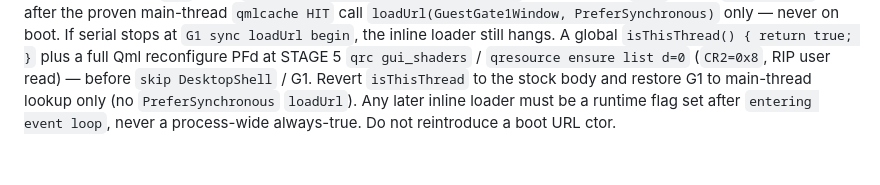
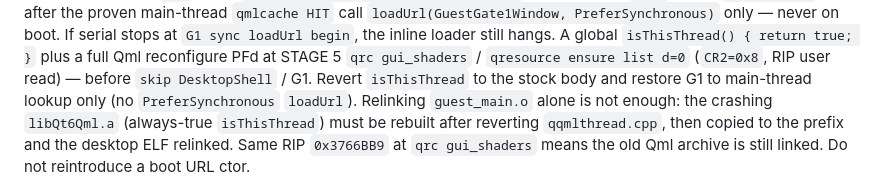
Before and after one commit to HIDEYUKI-KISHIDA/B-Free-master-64bit, a Markdown page: AGENTS.md, the part around the change. GitHub-like rendering.

Commit message:
docs: same RIP means old libQt6Qml.a still linked after G1 revert
Rebuild Qml after reverting isThisThread; guest_main relink is not enough.

Co-authored-by: HIDEYUKI-KISHIDA <HIDEYUKI-KISHIDA@users.noreply.github.com>

```diff
--- a/AGENTS.md
+++ b/AGENTS.md
@@ -109,6 +109,9 @@ reconfigure PFd at STAGE 5 `qrc gui_shaders` /
 `qresource ensure list d=0` (`CR2=0x8`, RIP user read) — before
 `skip DesktopShell` / G1. Revert `isThisThread` to the stock body
 and restore G1 to main-thread lookup only (no `PreferSynchronous`
-`loadUrl`). Any later inline loader must be a runtime flag set
-after `entering event loop`, never a process-wide always-true.
+`loadUrl`). Relinking `guest_main.o` alone is not enough: the
+crashing `libQt6Qml.a` (always-true `isThisThread`) must be
+rebuilt after reverting `qqmlthread.cpp`, then copied to the
+prefix and the desktop ELF relinked. Same RIP `0x3766BB9` at
+`qrc gui_shaders` means the old Qml archive is still linked.
 Do not reintroduce a boot URL ctor.
```
